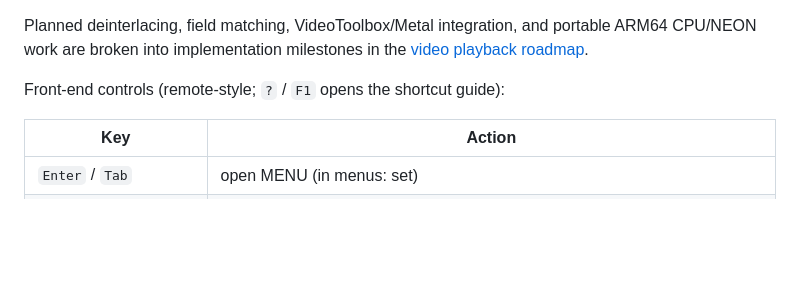
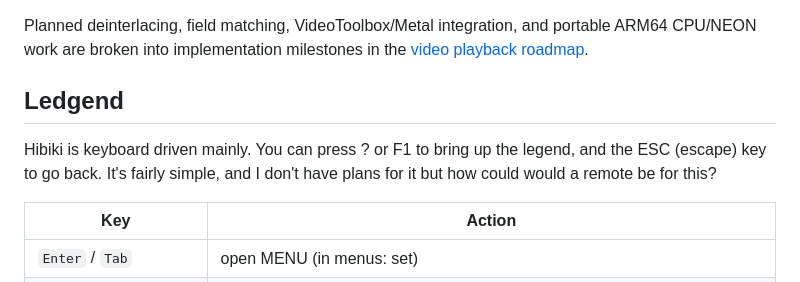
Before and after one commit to crux161/hibiki, a Markdown page: README.md, the part around one of its changes. GitHub-like rendering; blank space fills up the shorter version.

```diff
--- a/README.md
+++ b/README.md
@@ -68,7 +85,11 @@ Planned deinterlacing, field matching, VideoToolbox/Metal integration, and porta
 ARM64 CPU/NEON work are broken into implementation milestones in the
 [video playback roadmap](docs/VIDEO_PIPELINE_ROADMAP.md).
 
-Front-end controls (remote-style; `?` / `F1` opens the shortcut guide):
+## Ledgend
+
+Hibiki is keyboard driven mainly. You can press ? or F1 to bring up the legend, and
+the ESC (escape) key to go back. It's fairly simple, and I don't have plans for it
+but how could would a remote be for this?
 
 | Key | Action |
 | --- | --- |
```
Also changed, not shown: other parts of README.md (+27 -18 lines), res/image/mangosteen.png (added).
